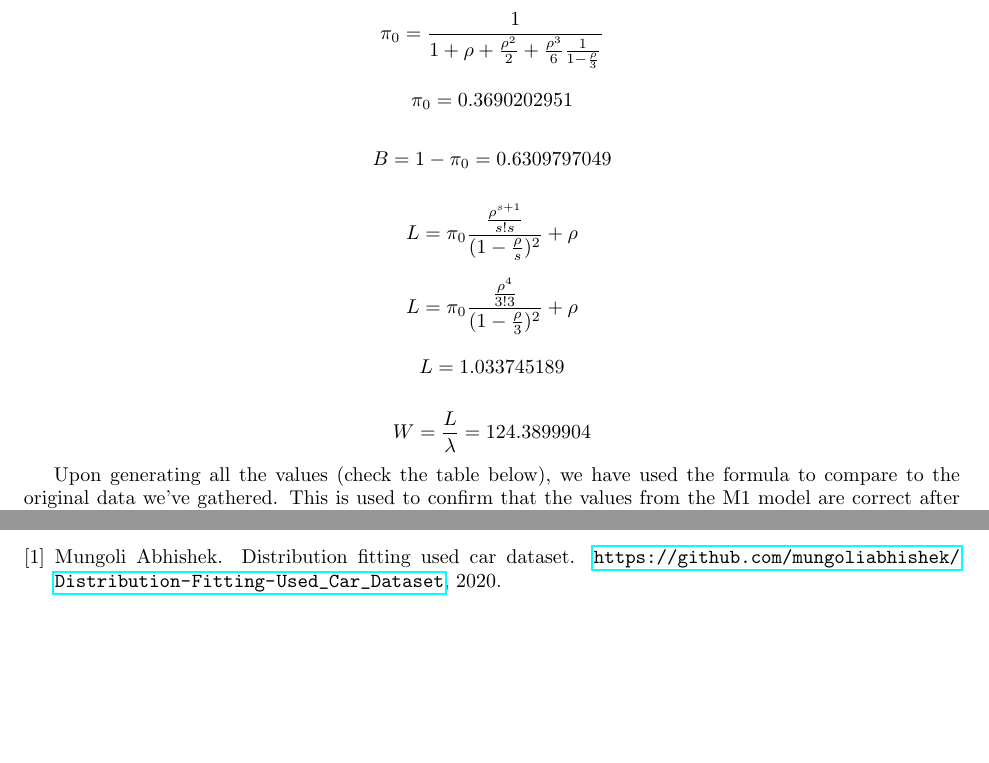
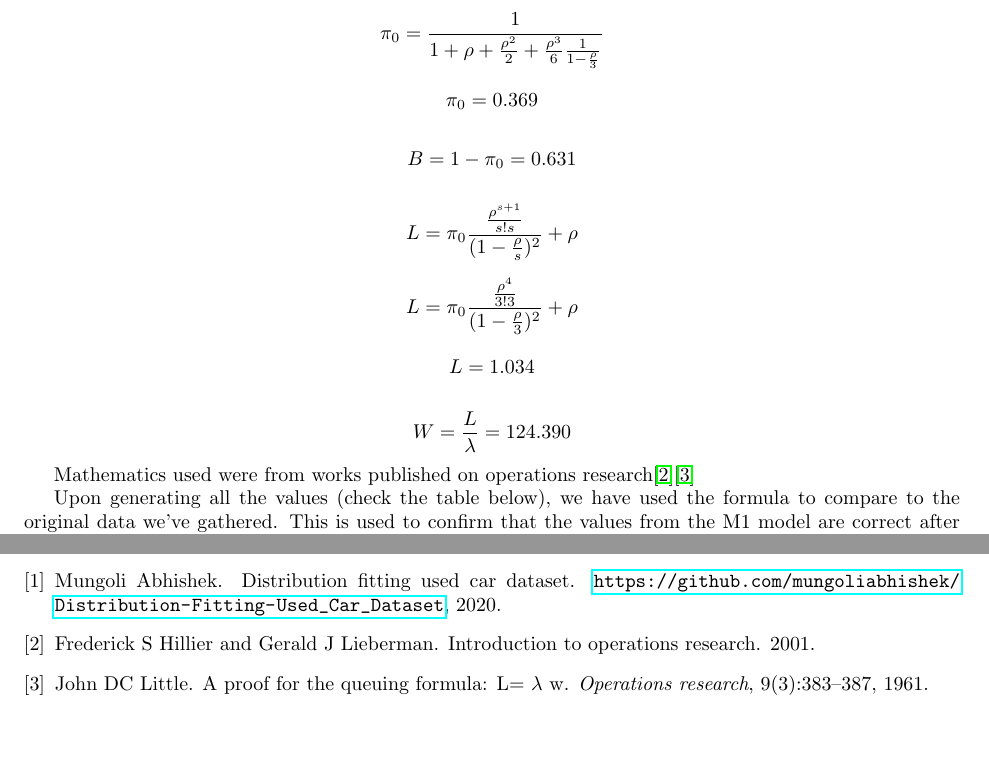
Before and after one commit to kevinye-git/DATA304project, a LaTeX document (Text/Reports/GroupReport.tex): two parts of pages 5 and 7 of 7, joined at a grey line, cut so that both start at the same text. Compiled offline with pdfLaTeX.

Commit message:
more references added for mathematics formulae used

```diff
--- a/Text/Reports/GroupReport.tex
+++ b/Text/Reports/GroupReport.tex
@@ -221,11 +221,11 @@ $$
 $$
 
 $$
-\pi_{0} = 0.3690202951
+\pi_{0} = 0.369
 $$
 
 $$
-B = 1-\pi_{0} = 0.6309797049
+B = 1-\pi_{0} = 0.631
 $$
 
 $$
@@ -237,14 +237,14 @@ L = \pi_{0}\frac{\frac{\rho^{4}}{3!3}}{(1-\frac{\rho}{3})^2}+\rho
 $$
 
 $$
-L = 1.033745189
+L = 1.034
 $$
 
 $$
-W = \frac{L}{\lambda} = 124.3899904
+W = \frac{L}{\lambda} = 124.390
 $$
 
-
+Mathematics used were from works published on operations research\cite{hillier1967introduction}\cite{little1961proof}
 
 Upon generating all the values (check the table below), we have used the formula to compare to the original data we’ve gathered. This is used to confirm that the values from the M1 model are correct after doing the math.
 
```
Also changed, not shown: Text/Reports/references.bib (+17 -0 lines), Text/Reports/GroupReport.bbl, Text/Reports/GroupReport.pdf, 6 other files.
